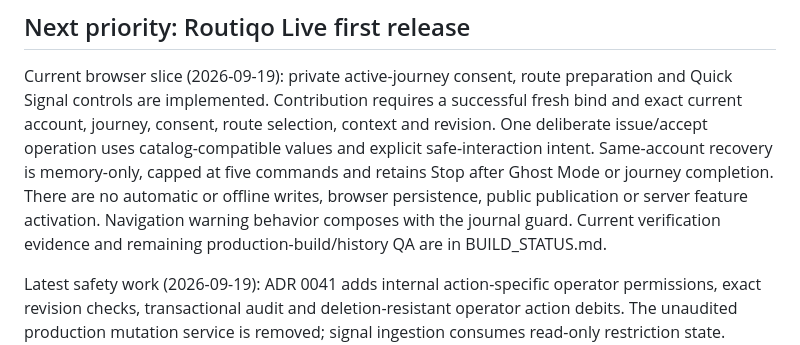
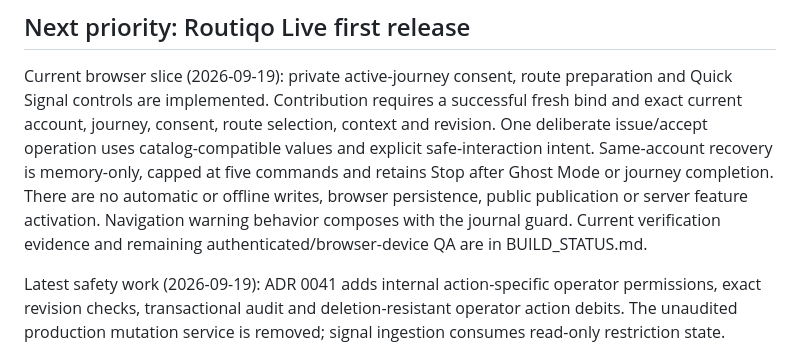
Before and after one commit to prasvino/routiqo, a Markdown page: docs/development/BUILD_PLAN.md, the part around the change. Rendered like a GitHub page.

```diff
--- a/docs/development/BUILD_PLAN.md
+++ b/docs/development/BUILD_PLAN.md
@@ -10,7 +10,7 @@ values and explicit safe-interaction intent. Same-account recovery is memory-onl
 capped at five commands and retains Stop after Ghost Mode or journey completion.
 There are no automatic or offline writes, browser persistence, public publication
 or server feature activation. Navigation warning behavior composes with the journal
-guard. Current verification evidence and remaining production-build/history QA are
+guard. Current verification evidence and remaining authenticated/browser-device QA are
 in BUILD_STATUS.md.
 
 Latest safety work (2026-09-19): ADR 0041 adds internal action-specific operator
```
Also changed, not shown: 1 other file.
